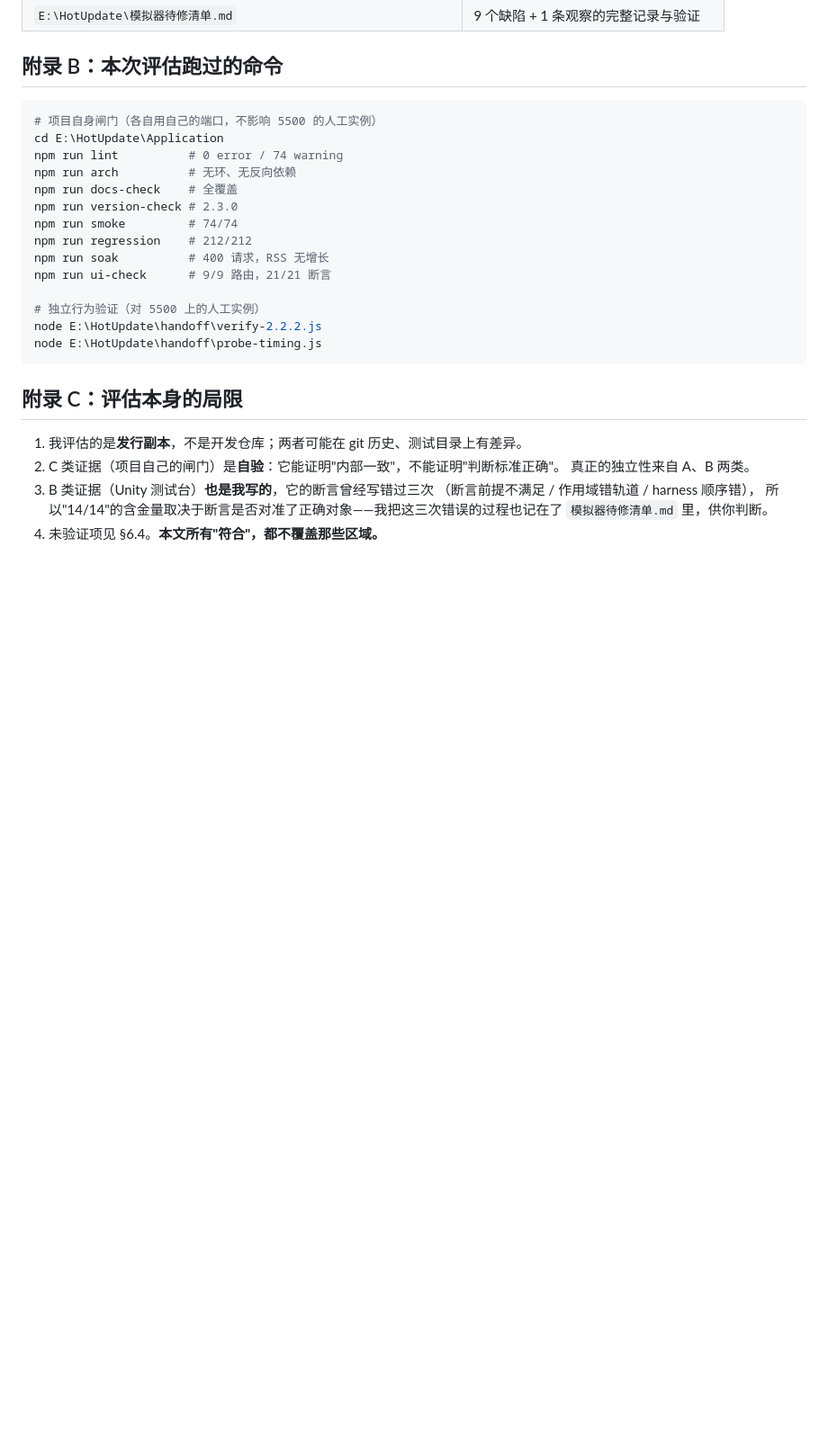
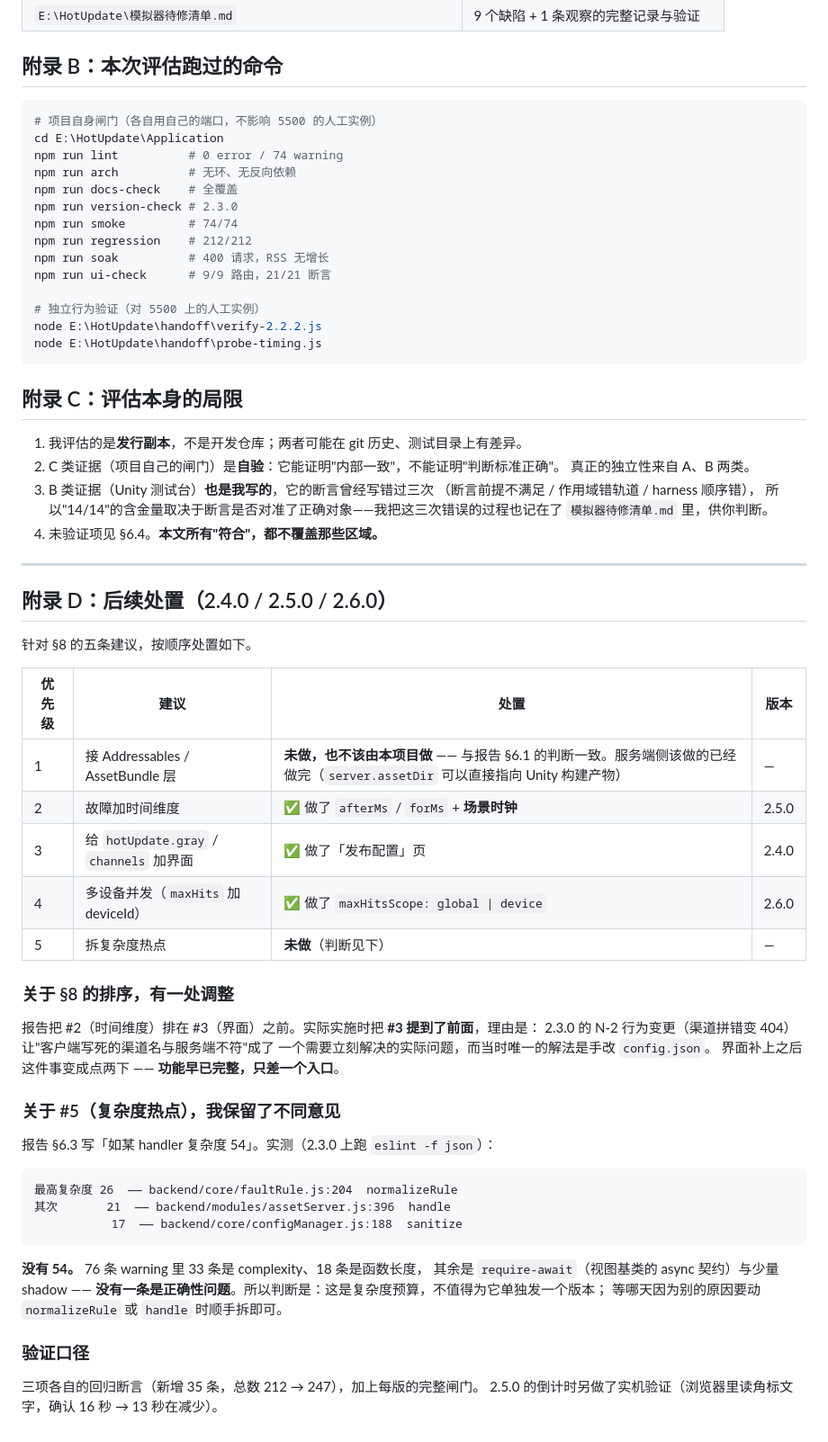
Before and after one commit to JokeVallen/hot-update-simulator, a Markdown page: 模拟器评估报告.md, the part around the change. Shown at 90% size. GitHub-like rendering; blank space fills up the shorter version.

Commit message:
docs: 评估报告补一份后续处置（2.4.0/2.5.0/2.6.0）
记录 §8 五条建议的处置结果，以及两处与报告不同的判断：

1. 排序调整：把 #3（gray/channels 界面）提到 #2 之前。2.3.0 的 N-2 行为变更让
   "客户端写死的渠道名与服务端不符"成了需要立刻解决的实际问题，而当时唯一的
   解法是手改 config.json。功能早已完整，只差一个入口。

2. 对 #5（复杂度热点）保留意见。报告 §6.3 写"某 handler 复杂度 54"，实测最高是
   26（normalizeRule），其次 21（assetServer.handle）、17（configManager.sanitize）。
   76 条 warning 里 33 条 complexity、18 条函数长度，其余是 require-await 与少量
   shadow —— 没有一条是正确性问题。判断是复杂度预算，不值得单独发一个版本。

#1（接 Addressables）明确不做：与报告 §6.1 的判断一致，那是 Unity 侧的事，
服务端能做的（assetDir 直接指向构建产物）已经能做。

````diff
--- a/模拟器评估报告.md
+++ b/模拟器评估报告.md
@@ -209,3 +209,44 @@ node E:\HotUpdate\handoff\probe-timing.js
    所以"14/14"的含金量取决于断言是否对准了正确对象——我把这三次错误的过程也记在了
    `模拟器待修清单.md` 里，供你判断。
 4. 未验证项见 §6.4。**本文所有"符合"，都不覆盖那些区域。**
+
+---
+
+## 附录 D：后续处置（2.4.0 / 2.5.0 / 2.6.0）
+
+针对 §8 的五条建议，按顺序处置如下。
+
+| 优先级 | 建议 | 处置 | 版本 |
+|---|---|---|---|
+| 1 | 接 Addressables / AssetBundle 层 | **未做，也不该由本项目做** —— 与报告 §6.1 的判断一致。服务端侧该做的已经做完（`server.assetDir` 可以直接指向 Unity 构建产物） | — |
+| 2 | 故障加时间维度 | ✅ 做了 `afterMs` / `forMs` + **场景时钟** | 2.5.0 |
+| 3 | 给 `hotUpdate.gray` / `channels` 加界面 | ✅ 做了「发布配置」页 | 2.4.0 |
+| 4 | 多设备并发（`maxHits` 加 deviceId） | ✅ 做了 `maxHitsScope: global \| device` | 2.6.0 |
+| 5 | 拆复杂度热点 | **未做**（判断见下） | — |
+
+### 关于 §8 的排序，有一处调整
+
+报告把 #2（时间维度）排在 #3（界面）之前。实际实施时把 **#3 提到了前面**，理由是：
+2.3.0 的 N-2 行为变更（渠道拼错变 404）让"客户端写死的渠道名与服务端不符"成了
+一个需要立刻解决的实际问题，而当时唯一的解法是手改 `config.json`。
+界面补上之后这件事变成点两下 —— **功能早已完整，只差一个入口**。
+
+### 关于 #5（复杂度热点），我保留了不同意见
+
+报告 §6.3 写「如某 handler 复杂度 54」。实测（2.3.0 上跑 `eslint -f json`）：
+
+```
+最高复杂度 26  —— backend/core/faultRule.js:204  normalizeRule
+其次       21  —— backend/modules/assetServer.js:396  handle
+           17  —— backend/core/configManager.js:188  sanitize
+```
+
+**没有 54。** 76 条 warning 里 33 条是 complexity、18 条是函数长度，
+其余是 `require-await`（视图基类的 async 契约）与少量 shadow ——
+**没有一条是正确性问题**。所以判断是：这是复杂度预算，不值得为它单独发一个版本；
+等哪天因为别的原因要动 `normalizeRule` 或 `handle` 时顺手拆即可。
+
+### 验证口径
+
+三项各自的回归断言（新增 35 条，总数 212 → 247），加上每版的完整闸门。
+2.5.0 的倒计时另做了实机验证（浏览器里读角标文字，确认 16 秒 → 13 秒在减少）。
````
